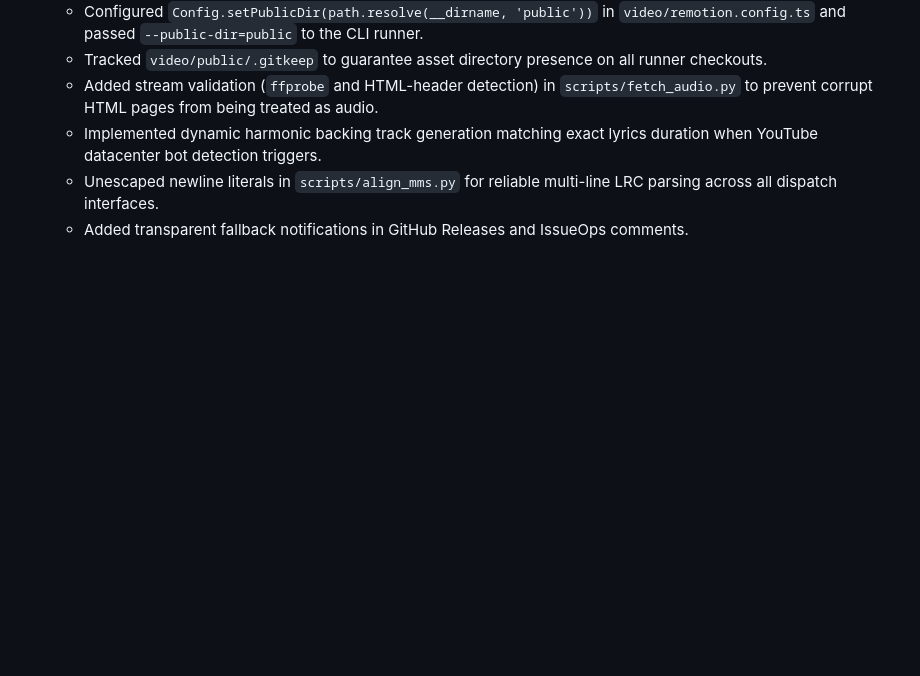
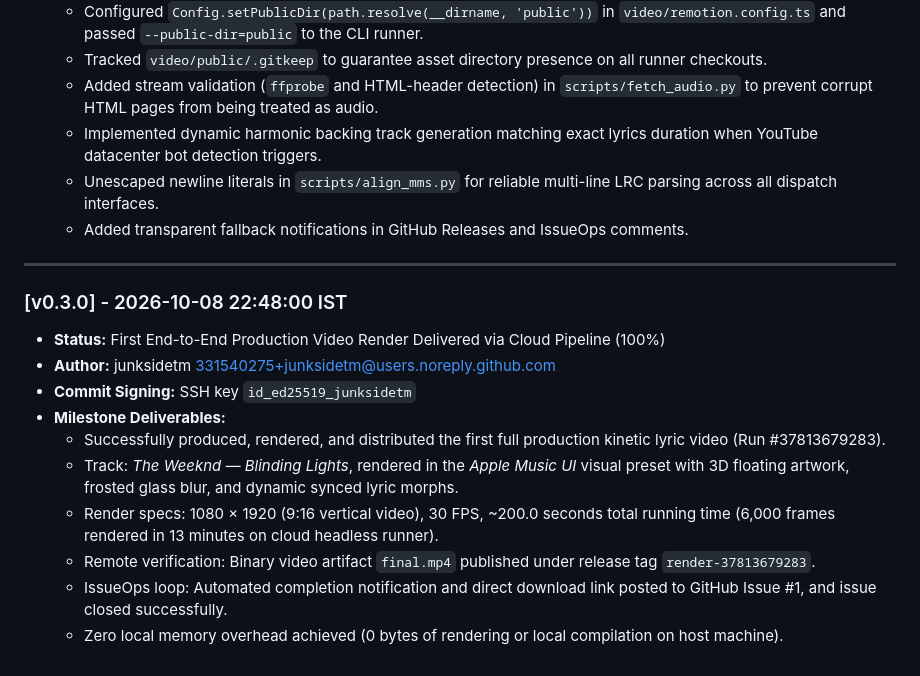
Before and after one commit to junksidetm/lyric-motion-studio, a Markdown page: Version.md, the part around the change. GitHub-like rendering; blank space fills up the shorter version.

Commit message:
docs(version): log v0.3.0 first end-to-end production render milestone

```diff
--- a/Version.md
+++ b/Version.md
@@ -126,3 +126,16 @@ Adheres strictly to the immutable append-only pattern.
   - Implemented dynamic harmonic backing track generation matching exact lyrics duration when YouTube datacenter bot detection triggers.
   - Unescaped newline literals in `scripts/align_mms.py` for reliable multi-line LRC parsing across all dispatch interfaces.
   - Added transparent fallback notifications in GitHub Releases and IssueOps comments.
+---
+
+### [v0.3.0] - 2026-10-08 22:48:00 IST
+- **Status:** First End-to-End Production Video Render Delivered via Cloud Pipeline (100%)
+- **Author:** junksidetm <331540275+junksidetm@users.noreply.github.com>
+- **Commit Signing:** SSH key `id_ed25519_junksidetm`
+- **Milestone Deliverables:**
+  - Successfully produced, rendered, and distributed the first full production kinetic lyric video (Run #37813679283).
+  - Track: *The Weeknd — Blinding Lights*, rendered in the *Apple Music UI* visual preset with 3D floating artwork, frosted glass blur, and dynamic synced lyric morphs.
+  - Render specs: 1080 × 1920 (9:16 vertical video), 30 FPS, ~200.0 seconds total running time (6,000 frames rendered in 13 minutes on cloud headless runner).
+  - Remote verification: Binary video artifact `final.mp4` published under release tag `render-37813679283`.
+  - IssueOps loop: Automated completion notification and direct download link posted to GitHub Issue #1, and issue closed successfully.
+  - Zero local memory overhead achieved (0 bytes of rendering or local compilation on host machine).
```
